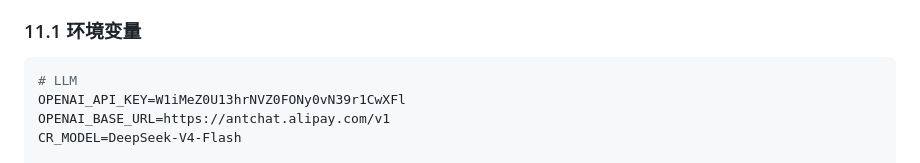
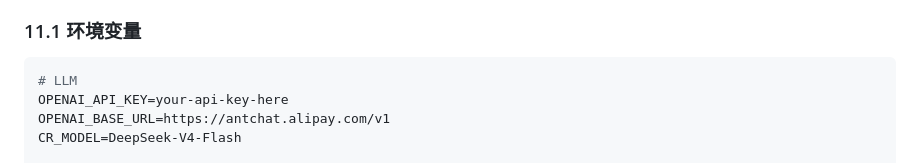
Before and after one commit to monkey-LL/CR-Agent, a Markdown page: docs/plans/cr-agent-design-v2.md, the part around the change. Rendered like a GitHub page.

Commit message:
security: 移除设计文档中的明文 API key
cr-agent-design-v2.md 第477行包含真实 XITA_API_KEY，已随仓库提交到远程。
替换为占位符 your-api-key-here。

注意：该 key 仍存在于 git 历史中，如需彻底清除需用 git filter-branch
或 BFG Repo-Cleaner 重写历史。建议轮换该 key。

````diff
--- a/docs/plans/cr-agent-design-v2.md
+++ b/docs/plans/cr-agent-design-v2.md
@@ -474,7 +474,7 @@ LLM 产生 tool_calls
 
 ```bash
 # LLM
-OPENAI_API_KEY=W1iMeZ0U13hrNVZ0FONy0vN39r1CwXFl
+OPENAI_API_KEY=your-api-key-here
 OPENAI_BASE_URL=https://antchat.alipay.com/v1
 CR_MODEL=DeepSeek-V4-Flash
 
````
